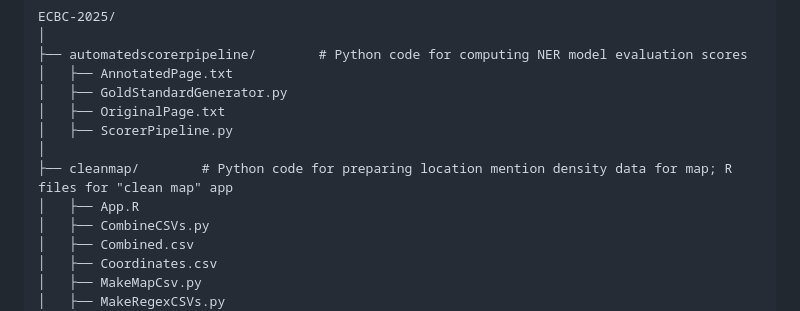
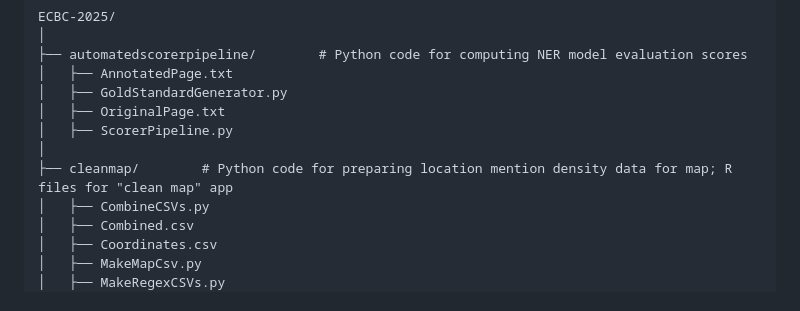
Before and after one commit to Raghad-Aljohani/ECBC-2025, a Markdown page: README.md, the part around the change. Rendered like a GitHub page.

```diff
--- a/README.md
+++ b/README.md
@@ -35,7 +35,6 @@ ECBC-2025/
 │   ├── ScorerPipeline.py
 │
 ├── cleanmap/        # Python code for preparing location mention density data for map; R files for "clean map" app
-│   ├── App.R
 │   ├── CombineCSVs.py
 │   ├── Combined.csv
 │   ├── Coordinates.csv
```
